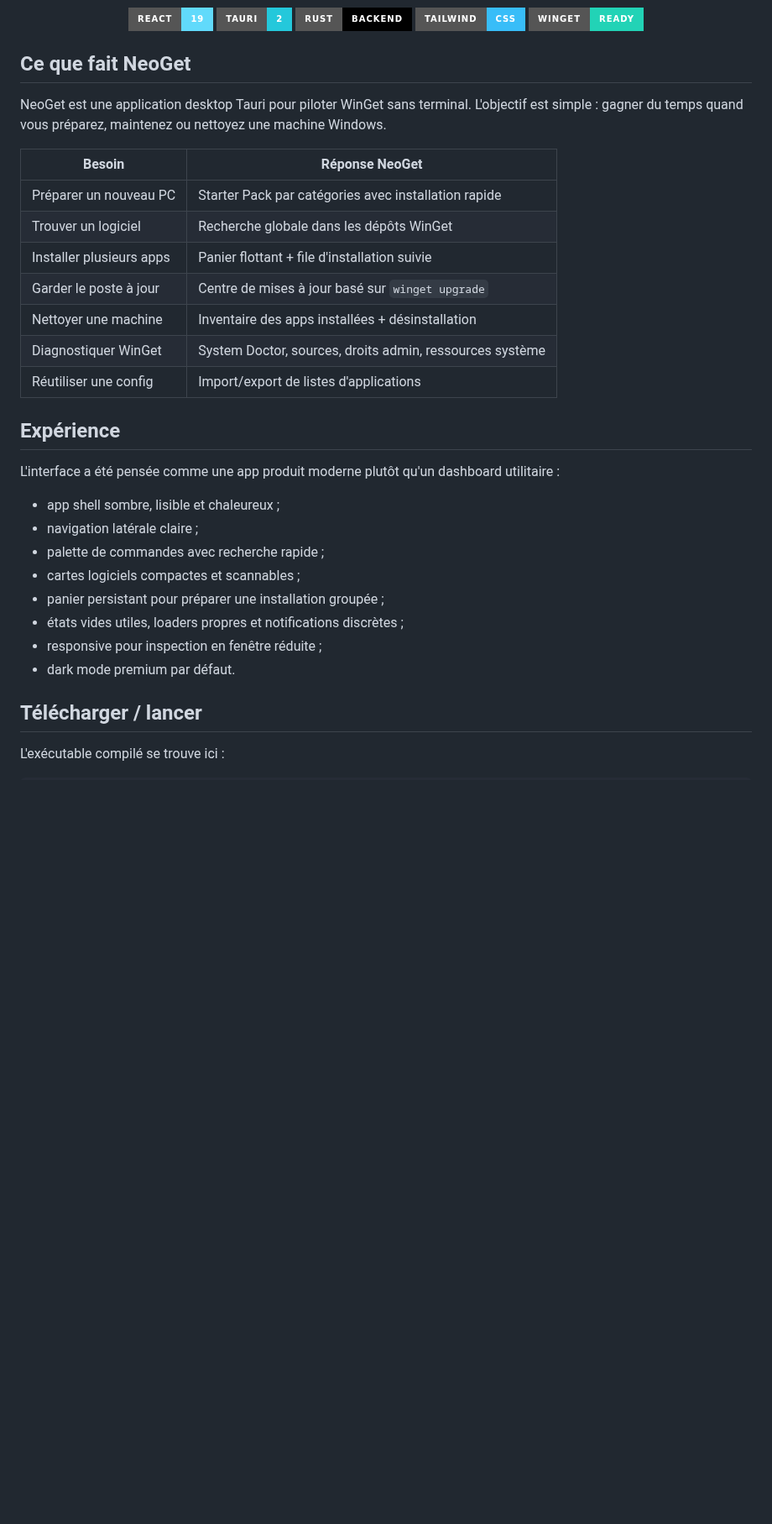
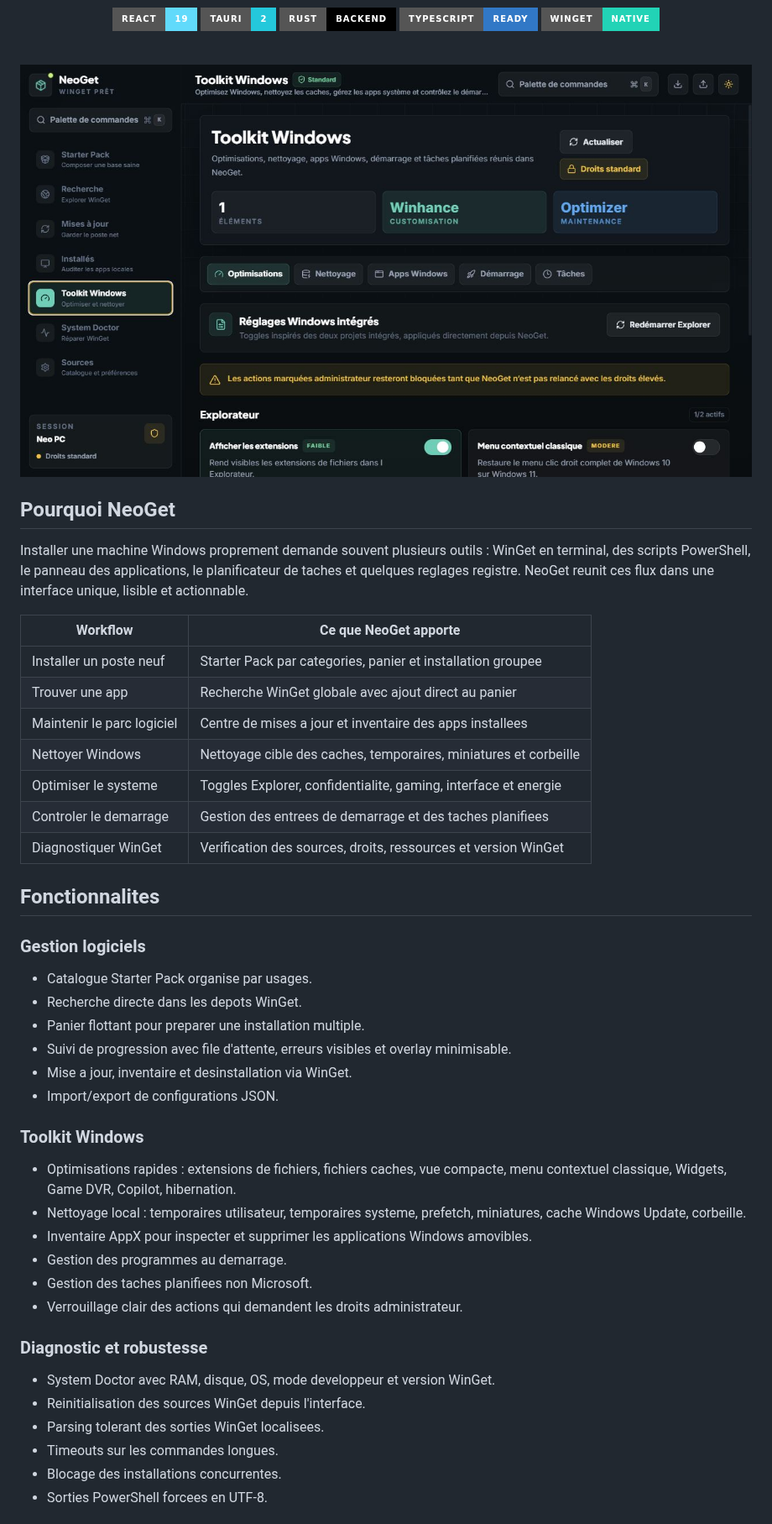
Before and after one commit to neosoda/NeoGet, a Markdown page: README.md, the part around one of its changes. Shown at 84% size. GitHub-like rendering; pictures changed too: docs/assets/neoget-app.png; badges without logos; blank space fills up the shorter version.

Commit message:
Refresh README landing page

```diff
--- a/README.md
+++ b/README.md
@@ -11,38 +19,55 @@ NeoGet transforme une installation Windows fraîche en poste prêt à travailler
 ![React](https://img.shields.io/badge/React-19-61DAFB?style=for-the-badge&logo=react&logoColor=111)
 ![Tauri](https://img.shields.io/badge/Tauri-2-24C8DB?style=for-the-badge&logo=tauri&logoColor=fff)
 ![Rust](https://img.shields.io/badge/Rust-backend-000?style=for-the-badge&logo=rust&logoColor=fff)
-![Tailwind](https://img.shields.io/badge/Tailwind-CSS-38BDF8?style=for-the-badge&logo=tailwindcss&logoColor=fff)
-![WinGet](https://img.shields.io/badge/WinGet-ready-22D3B6?style=for-the-badge&logo=windows&logoColor=111)
+![TypeScript](https://img.shields.io/badge/TypeScript-ready-3178C6?style=for-the-badge&logo=typescript&logoColor=fff)
+![WinGet](https://img.shields.io/badge/WinGet-native-22D3B6?style=for-the-badge&logo=windows&logoColor=111)
+
+<br />
+
+<img src="docs/assets/neoget-app.png" alt="Capture de NeoGet - Toolkit Windows" width="100%" />
 
 </div>
 
-## Ce que fait NeoGet
+## Pourquoi NeoGet
 
-NeoGet est une application desktop Tauri pour piloter WinGet sans terminal. L'objectif est simple : gagner du temps quand vous préparez, maintenez ou nettoyez une machine Windows.
+Installer une machine Windows proprement demande souvent plusieurs outils : WinGet en terminal, des scripts PowerShell, le panneau des applications, le planificateur de taches et quelques reglages registre. NeoGet reunit ces flux dans une interface unique, lisible et actionnable.
 
-| Besoin | Réponse NeoGet |
+| Workflow | Ce que NeoGet apporte |
 | --- | --- |
-| Préparer un nouveau PC | Starter Pack par catégories avec installation rapide |
-| Trouver un logiciel | Recherche globale dans les dépôts WinGet |
-| Installer plusieurs apps | Panier flottant + file d'installation suivie |
-| Garder le poste à jour | Centre de mises à jour basé sur `winget upgrade` |
-| Nettoyer une machine | Inventaire des apps installées + désinstallation |
-| Diagnostiquer WinGet | System Doctor, sources, droits admin, ressources système |
-| Réutiliser une config | Import/export de listes d'applications |
+| Installer un poste neuf | Starter Pack par categories, panier et installation groupee |
+| Trouver une app | Recherche WinGet globale avec ajout direct au panier |
+| Maintenir le parc logiciel | Centre de mises a jour et inventaire des apps installees |
+| Nettoyer Windows | Nettoyage cible des caches, temporaires, miniatures et corbeille |
+| Optimiser le systeme | Toggles Explorer, confidentialite, gaming, interface et energie |
+| Controler le demarrage | Gestion des entrees de demarrage et des taches planifiees |
+| Diagnostiquer WinGet | Verification des sources, droits, ressources et version WinGet |
 
-## Expérience
+## Fonctionnalites
 
-L'interface a été pensée comme une app produit moderne plutôt qu'un dashboard utilitaire :
+### Gestion logiciels
 
-- app shell sombre, lisible et chaleureux ;
-- navigation latérale claire ;
-- palette de commandes avec recherche rapide ;
-- cartes logiciels compactes et scannables ;
-- panier persistant pour préparer une installation groupée ;
-- états vides utiles, loaders propres et notifications discrètes ;
-- responsive pour inspection en fenêtre réduite ;
-- dark mode premium par défaut.
+- Catalogue Starter Pack organise par usages.
+- Recherche directe dans les depots WinGet.
+- Panier flottant pour preparer une installation multiple.
+- Suivi de progression avec file d'attente, erreurs visibles et overlay minimisable.
+- Mise a jour, inventaire et desinstallation via WinGet.
+- Import/export de configurations JSON.
 
-## Télécharger / lancer
+### Toolkit Windows
 
-L'exécutable compilé se trouve ici :
+- Optimisations rapides : extensions de fichiers, fichiers caches, vue compacte, menu contextuel classique, Widgets, Game DVR, Copilot, hibernation.
+- Nettoyage local : temporaires utilisateur, temporaires systeme, prefetch, miniatures, cache Windows Update, corbeille.
+- Inventaire AppX pour inspecter et supprimer les applications Windows amovibles.
+- Gestion des programmes au demarrage.
+- Gestion des taches planifiees non Microsoft.
+- Verrouillage clair des actions qui demandent les droits administrateur.
+
+### Diagnostic et robustesse
+
+- System Doctor avec RAM, disque, OS, mode developpeur et version WinGet.
+- Reinitialisation des sources WinGet depuis l'interface.
+- Parsing tolerant des sorties WinGet localisees.
+- Timeouts sur les commandes longues.
+- Blocage des installations concurrentes.
+- Sorties PowerShell forcees en UTF-8.
+
```
Also changed, not shown: other parts of README.md (+71 -58 lines).
